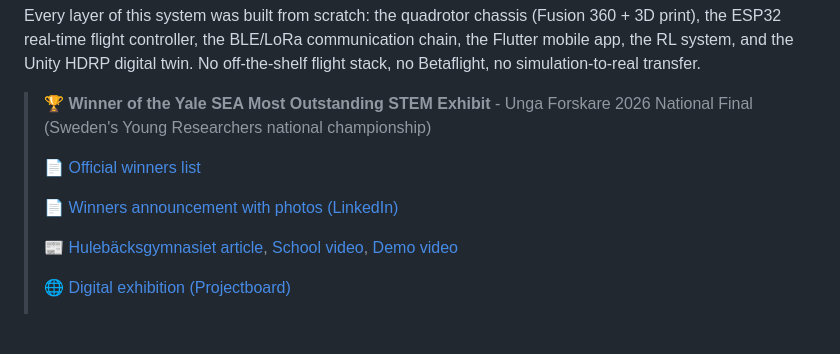
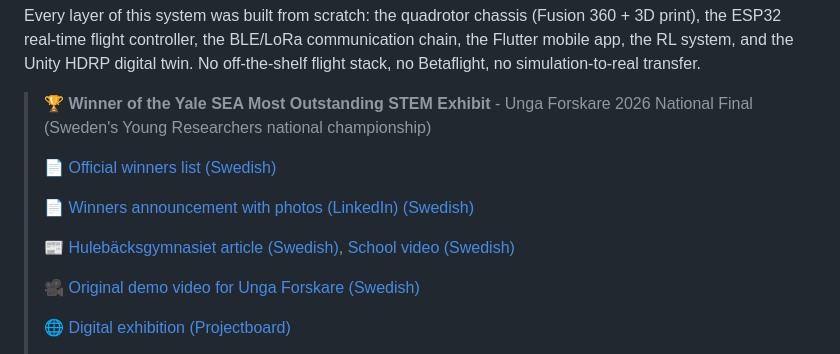
Before and after one commit to hannesgook/pidraqrl, a Markdown page: README.md, the part around one of its changes. Rendered like a GitHub page; blank space fills up the shorter version.

Commit message:
Polish README links and quotes

```diff
--- a/README.md
+++ b/README.md
@@ -6,11 +6,13 @@ Every layer of this system was built from scratch: the quadrotor chassis (Fusion
 
 > 🏆 **Winner of the Yale SEA Most Outstanding STEM Exhibit** - Unga Forskare 2026 National Final (Sweden's Young Researchers national championship)
 >
-> 📄 [Official winners list](https://ungaforskare.se/wp-content/uploads/2026/03/alla-vinnare-uuf-2026-1.pdf?utm_source=ig&utm_medium=social&utm_content=link_in_bio&fbclid=PAdGRleAQz6G1leHRuA2FlbQIxMQBzcnRjBmFwcF9pZA8xMjQwMjQ1NzQyODc0MTQAAad5GfXVKqrb3qj2pK-MDdI4lCDxwGsqRKR8YA2ytLWBNzox-uJBilDC0D45dw_aem__15jBvfqmiITrkEP-tInBQ)
+> 📄 [Official winners list (Swedish)](https://ungaforskare.se/wp-content/uploads/2026/03/alla-vinnare-uuf-2026-1.pdf?utm_source=ig&utm_medium=social&utm_content=link_in_bio&fbclid=PAdGRleAQz6G1leHRuA2FlbQIxMQBzcnRjBmFwcF9pZA8xMjQwMjQ1NzQyODc0MTQAAad5GfXVKqrb3qj2pK-MDdI4lCDxwGsqRKR8YA2ytLWBNzox-uJBilDC0D45dw_aem__15jBvfqmiITrkEP-tInBQ)
 >
-> 📄 [Winners announcement with photos (LinkedIn)](https://www.linkedin.com/posts/grattis-till-alla-fantastiska-pristagare-ugcPost-7443214290331017216-65qc?utm_source=social_share_send&utm_medium=member_desktop_web&rcm=ACoAAExydk8B2cZze4JlFAEzUhzplSSweQ-0wBE)
+> 📄 [Winners announcement with photos (LinkedIn) (Swedish)](https://www.linkedin.com/posts/grattis-till-alla-fantastiska-pristagare-ugcPost-7443214290331017216-65qc?utm_source=social_share_send&utm_medium=member_desktop_web&rcm=ACoAAExydk8B2cZze4JlFAEzUhzplSSweQ-0wBE)
 >
-> 📰 [Hulebäcksgymnasiet article](https://hulebacksgymnasiet.harryda.se/nyhetsarkiv/2026-02-27-tavlar-med-egenbyggd-dronare), [School video](https://youtu.be/nFjXQu7kyrs?si=i-YoVVQbaT2_d_f_), [Demo video](https://youtu.be/TsKfvWoOu-4?si=t9hcCkoqaKfQ_xi9)
+> 📰 [Hulebäcksgymnasiet article (Swedish)](https://hulebacksgymnasiet.harryda.se/nyhetsarkiv/2026-02-27-tavlar-med-egenbyggd-dronare), [School video (Swedish)](https://youtu.be/nFjXQu7kyrs?si=i-YoVVQbaT2_d_f_)
+>
+> 🎥 [Original demo video for Unga Forskare (Swedish)](https://youtu.be/TsKfvWoOu-4?si=t9hcCkoqaKfQ_xi9)
 >
 > 🌐 [Digital exhibition (Projectboard)](https://events.projectboard.world/ungaforskare2026/project/222684)
 >
```
Also changed, not shown: other parts of README.md (+1 -1 lines).
